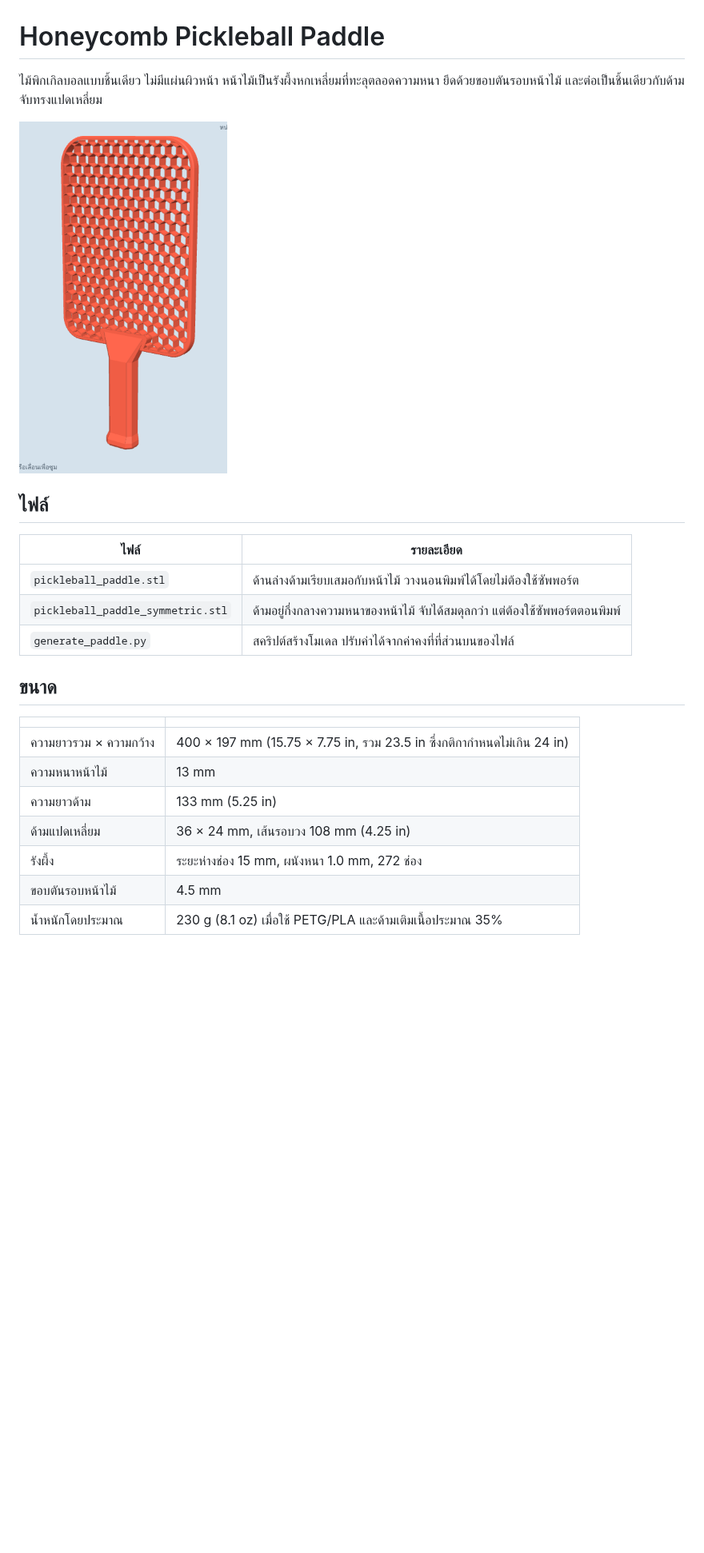
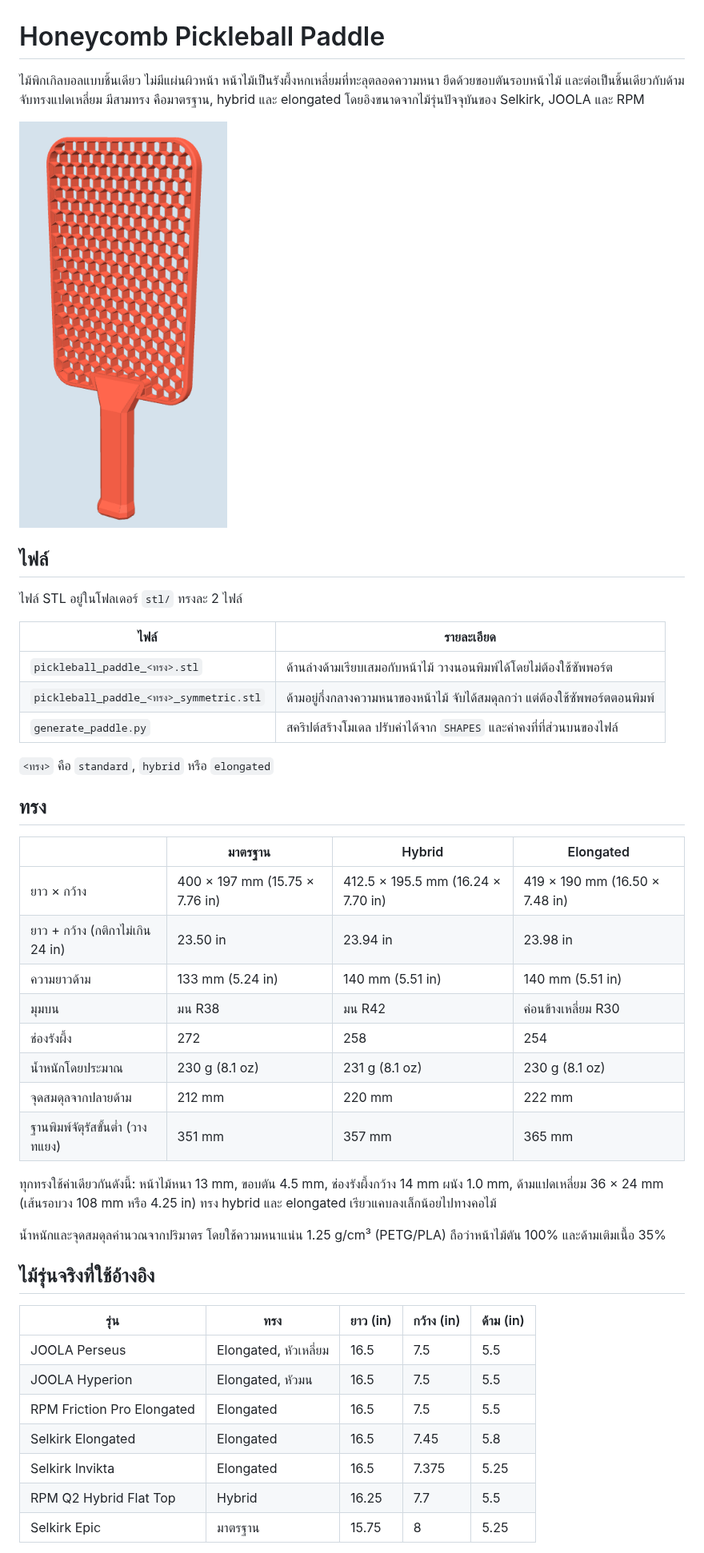
Before and after one commit to yongava/-, a Markdown page: README.md, the part around one of its changes. Shown at 80% size. GitHub-like rendering; pictures changed too: preview.png; blank space fills up the shorter version.

```diff
--- a/README.md
+++ b/README.md
@@ -1,5 +1,6 @@
 # Honeycomb Pickleball Paddle
 
 ไม้พิกเกิลบอลแบบชิ้นเดียว ไม่มีแผ่นผิวหน้า หน้าไม้เป็นรังผึ้งหกเหลี่ยมที่ทะลุตลอดความหนา
-ยึดด้วยขอบตันรอบหน้าไม้ และต่อเป็นชิ้นเดียวกับด้ามจับทรงแปดเหลี่ยม
+ยึดด้วยขอบตันรอบหน้าไม้ และต่อเป็นชิ้นเดียวกับด้ามจับทรงแปดเหลี่ยม มีสามทรง
+คือมาตรฐาน, hybrid และ elongated โดยอิงขนาดจากไม้รุ่นปัจจุบันของ Selkirk, JOOLA และ RPM
 
@@ -7,20 +8,45 @@
 
 ## ไฟล์
 
+ไฟล์ STL อยู่ในโฟลเดอร์ `stl/` ทรงละ 2 ไฟล์
+
 | ไฟล์ | รายละเอียด |
 | --- | --- |
-| `pickleball_paddle.stl` | ด้านล่างด้ามเรียบเสมอกับหน้าไม้ วางนอนพิมพ์ได้โดยไม่ต้องใช้ซัพพอร์ต |
-| `pickleball_paddle_symmetric.stl` | ด้ามอยู่กึ่งกลางความหนาของหน้าไม้ จับได้สมดุลกว่า แต่ต้องใช้ซัพพอร์ตตอนพิมพ์ |
-| `generate_paddle.py` | สคริปต์สร้างโมเดล ปรับค่าได้จากค่าคงที่ที่ส่วนบนของไฟล์ |
+| `pickleball_paddle_<ทรง>.stl` | ด้านล่างด้ามเรียบเสมอกับหน้าไม้ วางนอนพิมพ์ได้โดยไม่ต้องใช้ซัพพอร์ต |
+| `pickleball_paddle_<ทรง>_symmetric.stl` | ด้ามอยู่กึ่งกลางความหนาของหน้าไม้ จับได้สมดุลกว่า แต่ต้องใช้ซัพพอร์ตตอนพิมพ์ |
+| `generate_paddle.py` | สคริปต์สร้างโมเดล ปรับค่าได้จาก `SHAPES` และค่าคงที่ที่ส่วนบนของไฟล์ |
 
-## ขนาด
+`<ทรง>` คือ `standard`, `hybrid` หรือ `elongated`
 
-| | |
-| --- | --- |
-| ความยาวรวม × ความกว้าง | 400 × 197 mm (15.75 × 7.75 in, รวม 23.5 in ซึ่งกติกากำหนดไม่เกิน 24 in) |
-| ความหนาหน้าไม้ | 13 mm |
-| ความยาวด้าม | 133 mm (5.25 in) |
-| ด้ามแปดเหลี่ยม | 36 × 24 mm, เส้นรอบวง 108 mm (4.25 in) |
-| รังผึ้ง | ระยะห่างช่อง 15 mm, ผนังหนา 1.0 mm, 272 ช่อง |
-| ขอบตันรอบหน้าไม้ | 4.5 mm |
-| น้ำหนักโดยประมาณ | 230 g (8.1 oz) เมื่อใช้ PETG/PLA และด้ามเติมเนื้อประมาณ 35% |
+## ทรง
+
+| | มาตรฐาน | Hybrid | Elongated |
+| --- | --- | --- | --- |
+| ยาว × กว้าง | 400 × 197 mm (15.75 × 7.76 in) | 412.5 × 195.5 mm (16.24 × 7.70 in) | 419 × 190 mm (16.50 × 7.48 in) |
+| ยาว + กว้าง (กติกาไม่เกิน 24 in) | 23.50 in | 23.94 in | 23.98 in |
+| ความยาวด้าม | 133 mm (5.24 in) | 140 mm (5.51 in) | 140 mm (5.51 in) |
+| มุมบน | มน R38 | มน R42 | ค่อนข้างเหลี่ยม R30 |
+| ช่องรังผึ้ง | 272 | 258 | 254 |
+| น้ำหนักโดยประมาณ | 230 g (8.1 oz) | 231 g (8.1 oz) | 230 g (8.1 oz) |
+| จุดสมดุลจากปลายด้าม | 212 mm | 220 mm | 222 mm |
+| ฐานพิมพ์จัตุรัสขั้นต่ำ (วางทแยง) | 351 mm | 357 mm | 365 mm |
+
+ทุกทรงใช้ค่าเดียวกันดังนี้: หน้าไม้หนา 13 mm, ขอบตัน 4.5 mm, ช่องรังผึ้งกว้าง 14 mm ผนัง 1.0 mm,
+ด้ามแปดเหลี่ยม 36 × 24 mm (เส้นรอบวง 108 mm หรือ 4.25 in) ทรง hybrid และ elongated
+เรียวแคบลงเล็กน้อยไปทางคอไม้
+
+น้ำหนักและจุดสมดุลคำนวณจากปริมาตร โดยใช้ความหนาแน่น 1.25 g/cm³ (PETG/PLA)
+ถือว่าหน้าไม้ตัน 100% และด้ามเติมเนื้อ 35%
+
+## ไม้รุ่นจริงที่ใช้อ้างอิง
+
+| รุ่น | ทรง | ยาว (in) | กว้าง (in) | ด้าม (in) |
+| --- | --- | --- | --- | --- |
+| JOOLA Perseus | Elongated, หัวเหลี่ยม | 16.5 | 7.5 | 5.5 |
+| JOOLA Hyperion | Elongated, หัวมน | 16.5 | 7.5 | 5.5 |
+| RPM Friction Pro Elongated | Elongated | 16.5 | 7.5 | 5.5 |
+| Selkirk Elongated | Elongated | 16.5 | 7.45 | 5.8 |
+| Selkirk Invikta | Elongated | 16.5 | 7.375 | 5.25 |
+| RPM Q2 Hybrid Flat Top | Hybrid | 16.25 | 7.7 | 5.5 |
+| Selkirk Epic | มาตรฐาน | 15.75 | 8 | 5.25 |
+
```
Also changed, not shown: other parts of README.md (+11 -5 lines), 10 other files.
